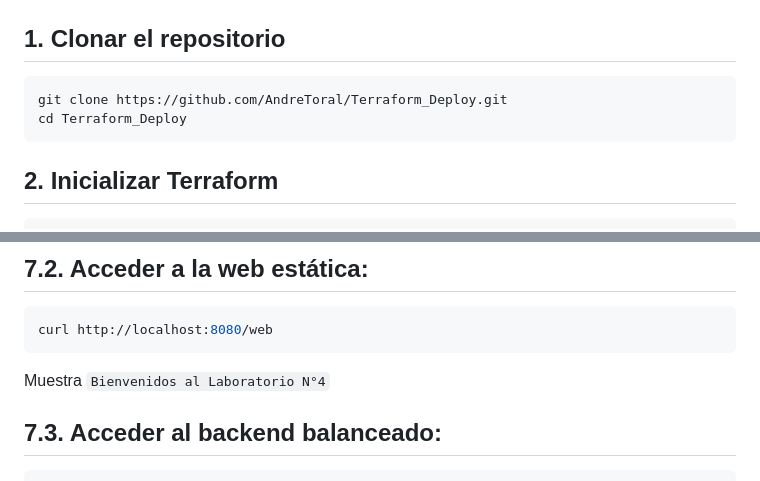
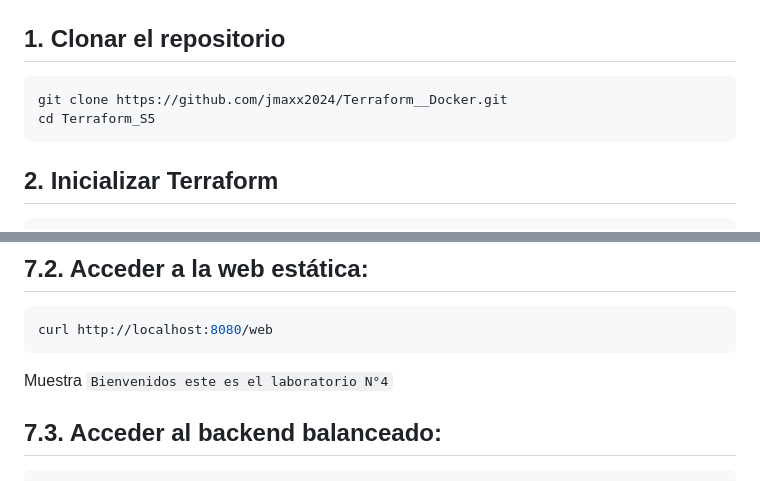
Before and after one commit to jmaxx2024/Terraform_S5, a Markdown page: README.md, 2 parts joined by grey strips. Drawn GitHub-style.

````diff
--- a/README.md
+++ b/README.md
@@ -57,8 +57,8 @@ Antes de comenzar, asegúrate de tener:
 ## 1. Clonar el repositorio
 
 ```bash
-git clone https://github.com/AndreToral/Terraform_Deploy.git
-cd Terraform_Deploy
+git clone https://github.com/jmaxx2024/Terraform__Docker.git
+cd Terraform_S5
 ```
 
 ## 2. Inicializar Terraform
@@ -100,7 +100,7 @@ ansible-playbook -i inventory.ini playbook.yaml
 ```bash
 curl http://localhost:8080/web
 ```
-Muestra ```Bienvenidos al Laboratorio N°4```
+Muestra ```Bienvenidos este es el laboratorio N°4```
 
 ## 7.3. Acceder al backend balanceado:
 
````
